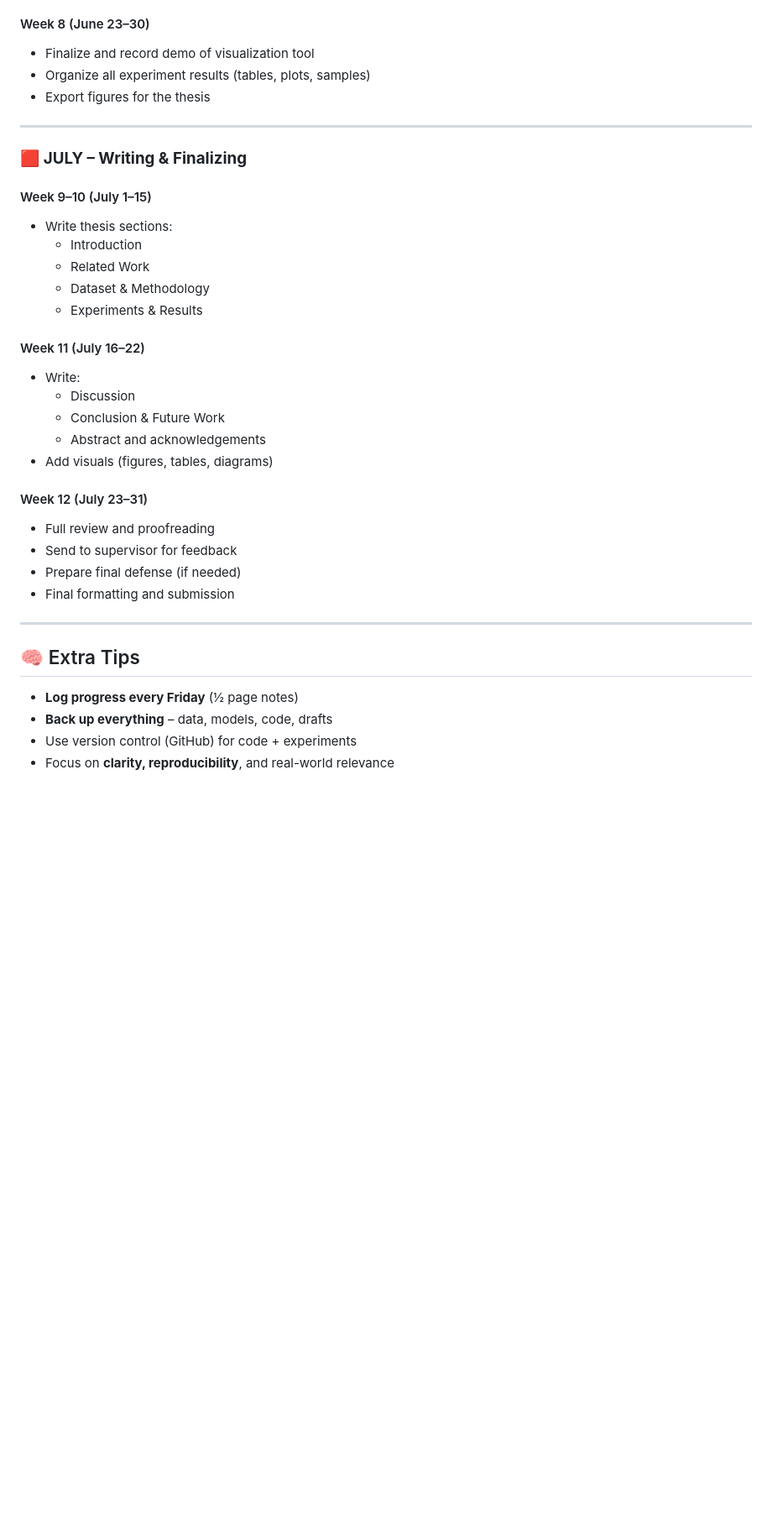
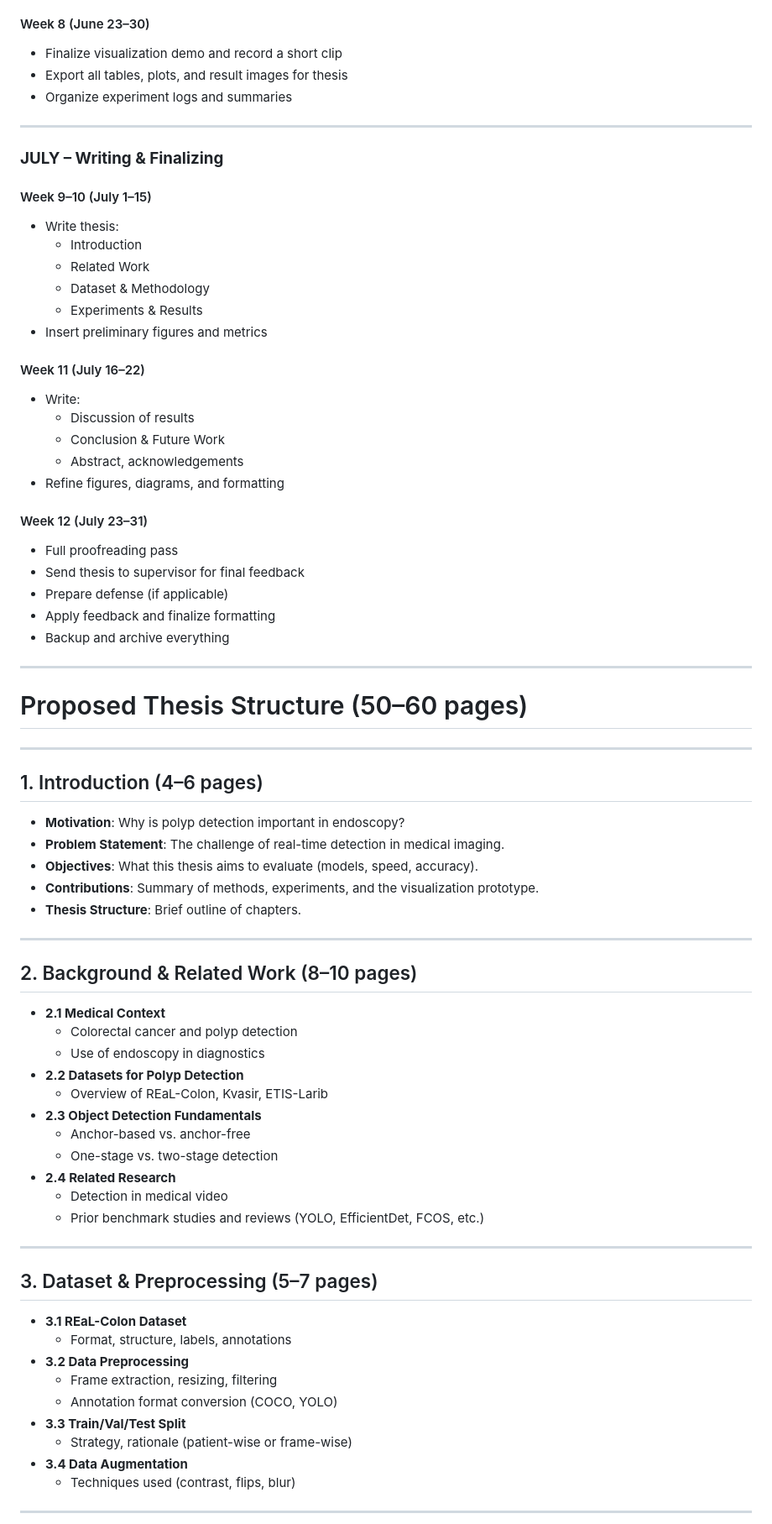
Before and after one commit to git2andi/master-thesis, a Markdown page: Readme.md, the part around one of its changes. Shown at 84% size. Drawn GitHub-style; blank space fills up the shorter version.

```diff
--- a/Readme.md
+++ b/Readme.md
@@ -66,41 +68,71 @@
 
 #### Week 8 (June 23–30)
-- Finalize and record demo of visualization tool
-- Organize all experiment results (tables, plots, samples)
-- Export figures for the thesis
+- Finalize visualization demo and record a short clip
+- Export all tables, plots, and result images for thesis
+- Organize experiment logs and summaries
 
 ---
 
-### 🟥 **JULY – Writing & Finalizing**
+### **JULY – Writing & Finalizing**
 
 #### Week 9–10 (July 1–15)
-- Write thesis sections:
+- Write thesis:
   - Introduction
   - Related Work
   - Dataset & Methodology
   - Experiments & Results
+- Insert preliminary figures and metrics
 
 #### Week 11 (July 16–22)
 - Write:
-  - Discussion
+  - Discussion of results
   - Conclusion & Future Work
-  - Abstract and acknowledgements
-- Add visuals (figures, tables, diagrams)
+  - Abstract, acknowledgements
+- Refine figures, diagrams, and formatting
 
 #### Week 12 (July 23–31)
-- Full review and proofreading
-- Send to supervisor for feedback
-- Prepare final defense (if needed)
-- Final formatting and submission
+- Full proofreading pass
+- Send thesis to supervisor for final feedback
+- Prepare defense (if applicable)
+- Apply feedback and finalize formatting
+- Backup and archive everything
 
 ---
 
-## 🧠 Extra Tips
 
-- **Log progress every Friday** (½ page notes)
-- **Back up everything** – data, models, code, drafts
-- Use version control (GitHub) for code + experiments
-- Focus on **clarity, reproducibility**, and real-world relevance
+# Proposed Thesis Structure (50–60 pages)
+---
+## 1. Introduction (4–6 pages)
+- **Motivation**: Why is polyp detection important in endoscopy?
+- **Problem Statement**: The challenge of real-time detection in medical imaging.
+- **Objectives**: What this thesis aims to evaluate (models, speed, accuracy).
+- **Contributions**: Summary of methods, experiments, and the visualization prototype.
+- **Thesis Structure**: Brief outline of chapters.
+---
 
+## 2. Background & Related Work (8–10 pages)
+- **2.1 Medical Context**
+  - Colorectal cancer and polyp detection
+  - Use of endoscopy in diagnostics
+- **2.2 Datasets for Polyp Detection**
+  - Overview of REaL-Colon, Kvasir, ETIS-Larib
+- **2.3 Object Detection Fundamentals**
+  - Anchor-based vs. anchor-free
+  - One-stage vs. two-stage detection
+- **2.4 Related Research**
+  - Detection in medical video
+  - Prior benchmark studies and reviews (YOLO, EfficientDet, FCOS, etc.)
+---
 
+## 3. Dataset & Preprocessing (5–7 pages)
+- **3.1 REaL-Colon Dataset**
+  - Format, structure, labels, annotations
+- **3.2 Data Preprocessing**
+  - Frame extraction, resizing, filtering
+  - Annotation format conversion (COCO, YOLO)
+- **3.3 Train/Val/Test Split**
+  - Strategy, rationale (patient-wise or frame-wise)
+- **3.4 Data Augmentation**
+  - Techniques used (contrast, flips, blur)
+---
 
```
Also changed, not shown: other parts of Readme.md (+111 -126 lines).
